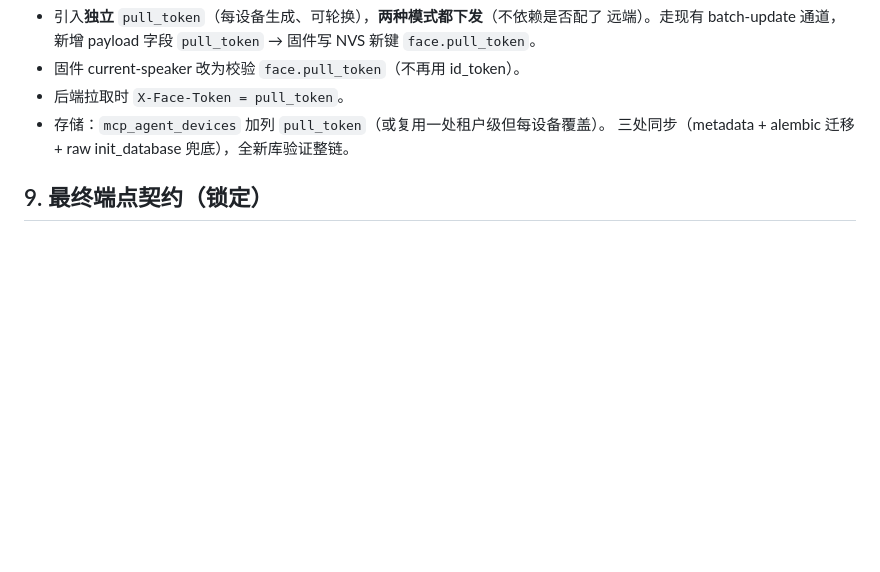
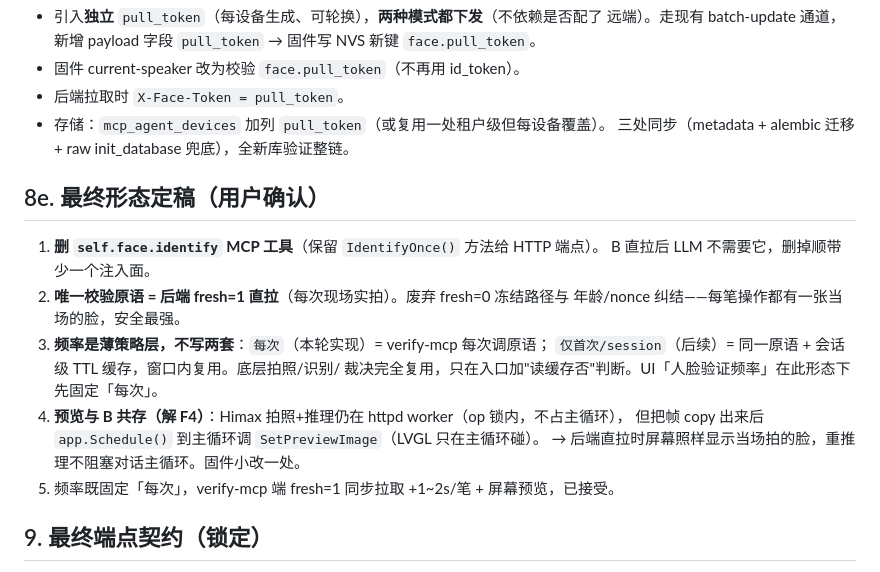
Before and after one commit to suharvest/warehouse_system, a Markdown page: docs/plan-face-session-device-pull.md, the part around the change. GitHub-like rendering; blank space fills up the shorter version.

Commit message:
docs(face): B 方案最终形态定稿(用户确认)
§8e: 删 self.face.identify MCP 工具(留 IdentifyOnce 方法);唯一校验
原语=后端 fresh=1 直拉每次实拍;频率是薄策略层不写两套(每次现做,
仅首次=同原语+TTL缓存后续加);预览与 B 共存靠帧 copy + app.Schedule
到主循环 SetPreviewImage;频率固定「每次」。

Co-Authored-By: Claude Fable 5 <noreply@anthropic.com>

```diff
--- a/docs/plan-face-session-device-pull.md
+++ b/docs/plan-face-session-device-pull.md
@@ -221,6 +221,20 @@ F4. **httpd worker 不驱动预览 UI**：`Capture()` 会直接更新预览 UI
 - 存储：`mcp_agent_devices` 加列 `pull_token`（或复用一处租户级但每设备覆盖）。
   三处同步（metadata + alembic 迁移 + raw init_database 兜底），全新库验证整链。
 
+## 8e. 最终形态定稿（用户确认）
+
+1. **删 `self.face.identify` MCP 工具**（保留 `IdentifyOnce()` 方法给 HTTP 端点）。
+   B 直拉后 LLM 不需要它，删掉顺带少一个注入面。
+2. **唯一校验原语 = 后端 fresh=1 直拉**（每次现场实拍）。废弃 fresh=0 冻结路径与
+   年龄/nonce 纠结——每笔操作都有一张当场的脸，安全最强。
+3. **频率是薄策略层，不写两套**：`每次`（本轮实现）= verify-mcp 每次调原语；
+   `仅首次/session`（后续）= 同一原语 + 会话级 TTL 缓存，窗口内复用。底层拍照/识别/
+   裁决完全复用，只在入口加"读缓存否"判断。UI「人脸验证频率」在此形态下先固定「每次」。
+4. **预览与 B 共存（解 F4）**：Himax 拍照+推理仍在 httpd worker（op 锁内，不占主循环），
+   但把帧 copy 出来后 `app.Schedule()` 到主循环调 `SetPreviewImage`（LVGL 只在主循环碰）。
+   → 后端直拉时屏幕照样显示当场拍的脸，重推理不阻塞对话主循环。固件小改一处。
+5. 频率既固定「每次」，verify-mcp 端 fresh=1 同步拉取 +1~2s/笔 + 屏幕预览，已接受。
+
 ## 9. 最终端点契约（锁定）
 
 `GET /api/face/current-speaker?fresh=0|1`，头 `X-Face-Token: <每设备 pull_token>`
```
